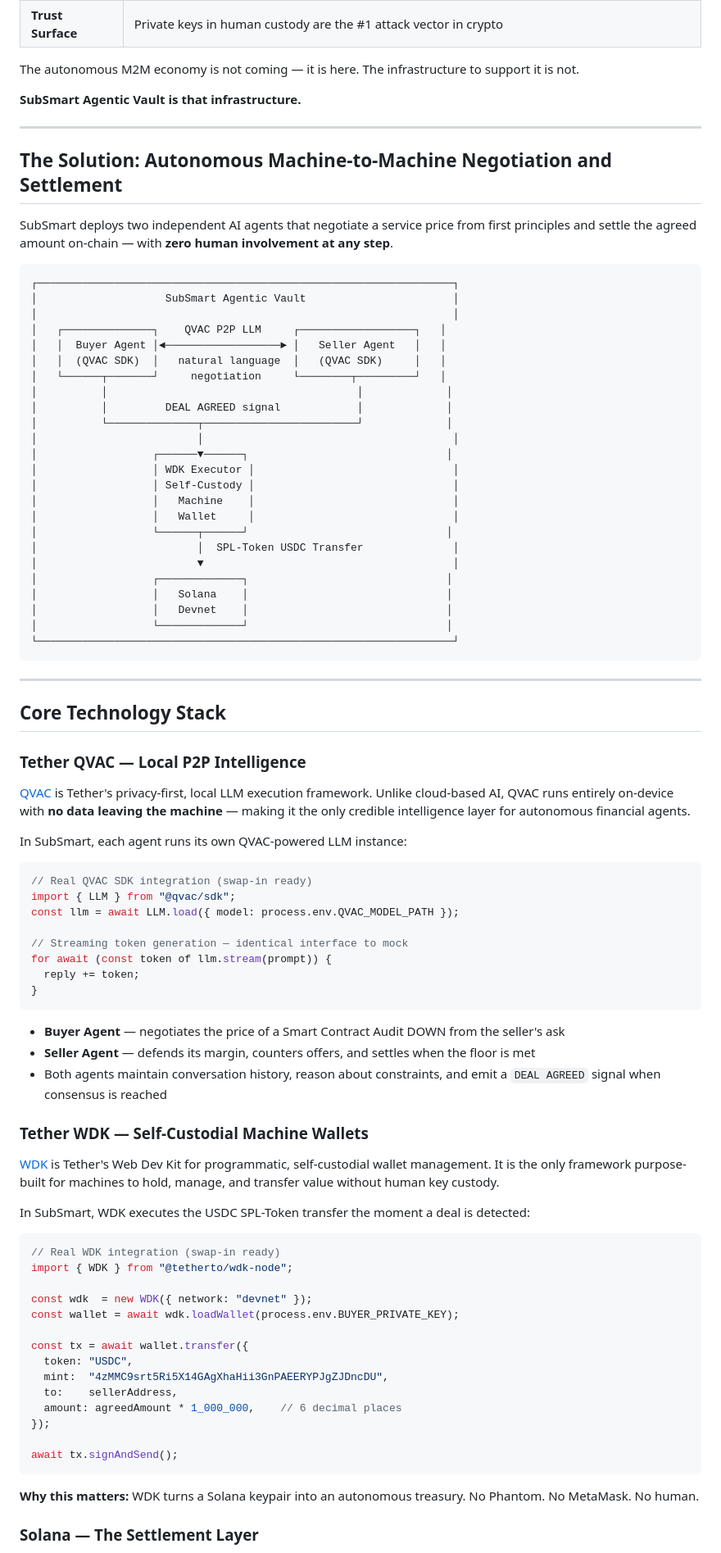
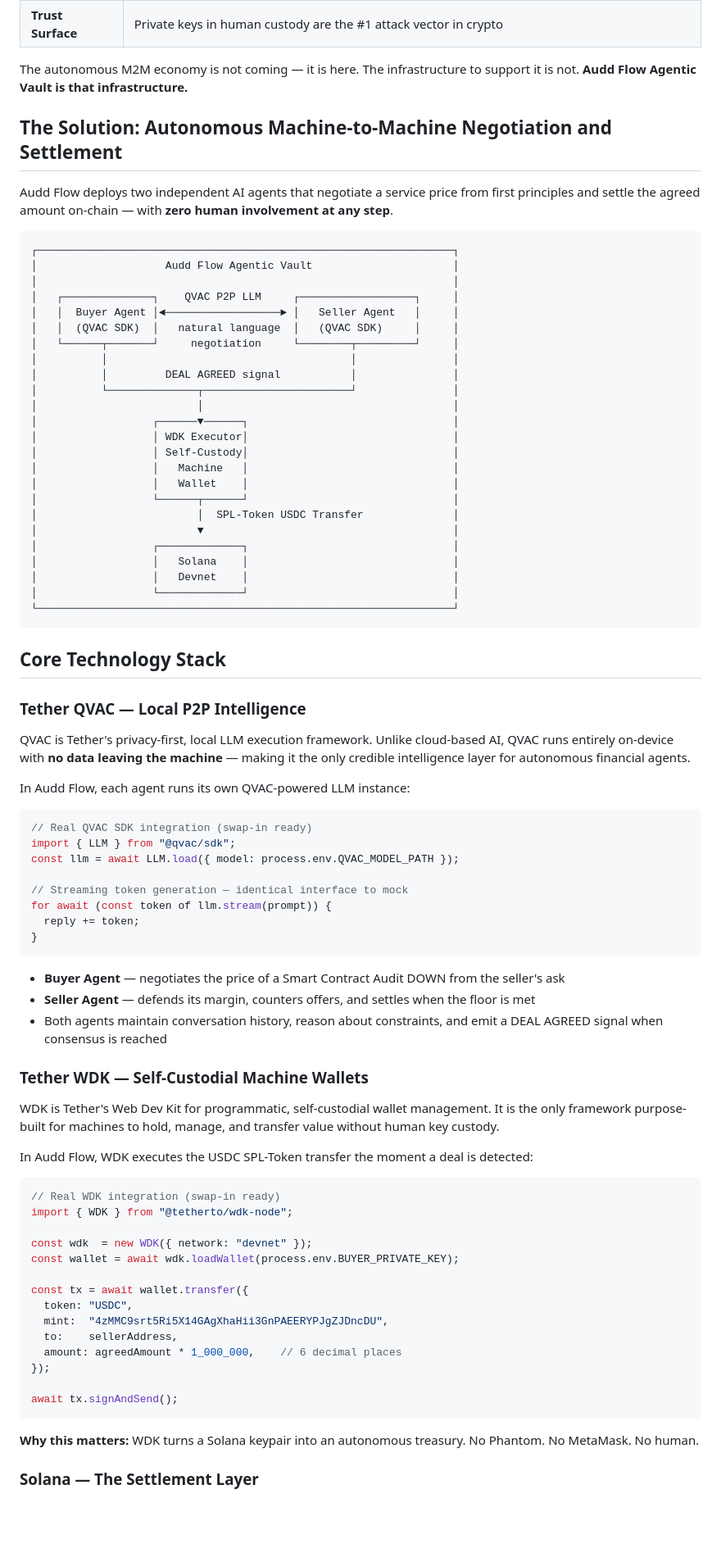
Before and after one commit to dakshrawat298-gif/SubSmart-M2M-Vault, a Markdown page: README.md, the part around one of its changes. Shown at 82% size. Rendered like a GitHub page; blank space fills up the shorter version.

Commit message:
Update README to reflect Audd Flow branding

````diff
--- a/README.md
+++ b/README.md
@@ -45,53 +46,45 @@ This is not a software problem. It's an architectural one.
 | **Trust Surface** | Private keys in human custody are the #1 attack vector in crypto |
 
 The autonomous M2M economy is not coming — it is here. The infrastructure to support it is not.
-
-**SubSmart Agentic Vault is that infrastructure.**
-
----
+**Audd Flow Agentic Vault is that infrastructure.**
 
 ## The Solution: Autonomous Machine-to-Machine Negotiation and Settlement
+Audd Flow deploys two independent AI agents that negotiate a service price from first principles and settle the agreed amount on-chain — with **zero human involvement at any step**.
 
-SubSmart deploys two independent AI agents that negotiate a service price from first principles and settle the agreed amount on-chain — with **zero human involvement at any step**.
-
-```
+~~~text
 ┌─────────────────────────────────────────────────────────────────┐
-│                    SubSmart Agentic Vault                       │
+│                    Audd Flow Agentic Vault                      │
 │                                                                 │
-│   ┌──────────────┐    QVAC P2P LLM     ┌──────────────────┐   │
-│   │  Buyer Agent │◄──────────────────► │   Seller Agent   │   │
-│   │  (QVAC SDK)  │   natural language  │   (QVAC SDK)     │   │
-│   └──────┬───────┘     negotiation     └────────┬─────────┘   │
-│          │                                       │             │
-│          │         DEAL AGREED signal            │             │
-│          └──────────────┬────────────────────────┘             │
+│   ┌──────────────┐    QVAC P2P LLM     ┌──────────────────┐     │
+│   │  Buyer Agent │◄──────────────────► │   Seller Agent   │     │
+│   │  (QVAC SDK)  │   natural language  │   (QVAC SDK)     │     │
+│   └──────┬───────┘     negotiation     └────────┬─────────┘     │
+│          │                                      │               │
+│          │         DEAL AGREED signal           │               │
+│          └──────────────┬───────────────────────┘               │
 │                         │                                       │
-│                  ┌──────▼──────┐                               │
-│                  │ WDK Executor │                               │
-│                  │ Self-Custody │                               │
-│                  │   Machine    │                               │
-│                  │   Wallet     │                               │
-│                  └──────┬──────┘                               │
+│                  ┌──────▼──────┐                                │
+│                  │ WDK Executor│                                │
+│                  │ Self-Custody│                                │
+│                  │   Machine   │                                │
+│                  │   Wallet    │                                │
+│                  └──────┬──────┘                                │
 │                         │  SPL-Token USDC Transfer              │
 │                         ▼                                       │
-│                  ┌─────────────┐                               │
-│                  │   Solana    │                               │
-│                  │   Devnet    │                               │
-│                  └─────────────┘                               │
+│                  ┌─────────────┐                                │
+│                  │   Solana    │                                │
+│                  │   Devnet    │                                │
+│                  └─────────────┘                                │
 └─────────────────────────────────────────────────────────────────┘
-```
-
----
+~~~
 
 ## Core Technology Stack
 
 ### Tether QVAC — Local P2P Intelligence
+QVAC is Tether's privacy-first, local LLM execution framework. Unlike cloud-based AI, QVAC runs entirely on-device with **no data leaving the machine** — making it the only credible intelligence layer for autonomous financial agents.
 
-[QVAC](https://qvac.tether.io) is Tether's privacy-first, local LLM execution framework. Unlike cloud-based AI, QVAC runs entirely on-device with **no data leaving the machine** — making it the only credible intelligence layer for autonomous financial agents.
-
-In SubSmart, each agent runs its own QVAC-powered LLM instance:
-
-```javascript
+In Audd Flow, each agent runs its own QVAC-powered LLM instance:
+~~~javascript
 // Real QVAC SDK integration (swap-in ready)
 import { LLM } from "@qvac/sdk";
 const llm = await LLM.load({ model: process.env.QVAC_MODEL_PATH });
@@ -100,19 +93,16 @@ const llm = await LLM.load({ model: process.env.QVAC_MODEL_PATH });
 for await (const token of llm.stream(prompt)) {
   reply += token;
 }
-```
-
-- **Buyer Agent** — negotiates the price of a Smart Contract Audit DOWN from the seller's ask
-- **Seller Agent** — defends its margin, counters offers, and settles when the floor is met
-- Both agents maintain conversation history, reason about constraints, and emit a `DEAL AGREED` signal when consensus is reached
+~~~
+* **Buyer Agent** — negotiates the price of a Smart Contract Audit DOWN from the seller's ask
+* **Seller Agent** — defends its margin, counters offers, and settles when the floor is met
+* Both agents maintain conversation history, reason about constraints, and emit a DEAL AGREED signal when consensus is reached
 
 ### Tether WDK — Self-Custodial Machine Wallets
+WDK is Tether's Web Dev Kit for programmatic, self-custodial wallet management. It is the only framework purpose-built for machines to hold, manage, and transfer value without human key custody.
 
-[WDK](https://wdk.tether.io) is Tether's Web Dev Kit for programmatic, self-custodial wallet management. It is the only framework purpose-built for machines to hold, manage, and transfer value without human key custody.
-
-In SubSmart, WDK executes the USDC SPL-Token transfer the moment a deal is detected:
-
-```javascript
+In Audd Flow, WDK executes the USDC SPL-Token transfer the moment a deal is detected:
+~~~javascript
 // Real WDK integration (swap-in ready)
 import { WDK } from "@tetherto/wdk-node";
 
@@ -127,8 +117,7 @@ const tx = await wallet.transfer({
 });
 
 await tx.signAndSend();
-```
-
+~~~
 **Why this matters:** WDK turns a Solana keypair into an autonomous treasury. No Phantom. No MetaMask. No human.
 
 ### Solana — The Settlement Layer
````
Also changed, not shown: other parts of README.md (+53 -90 lines).
